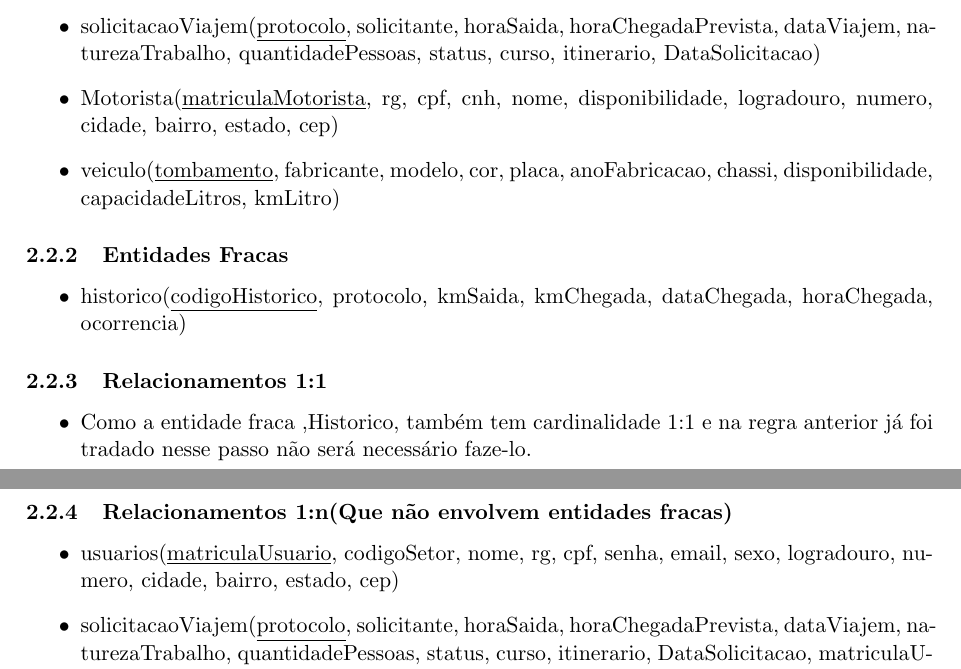
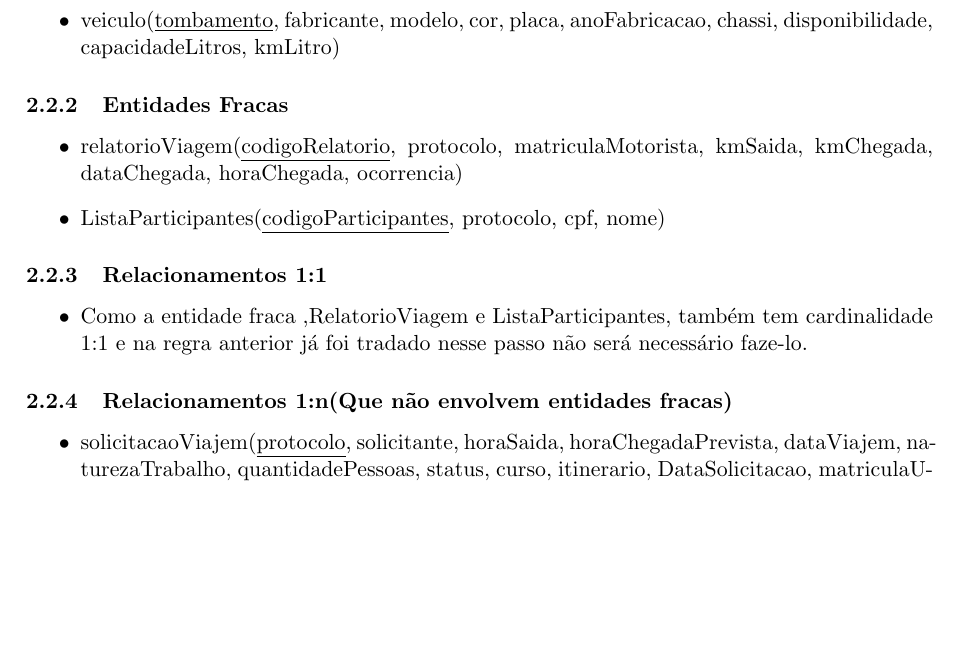
Before and after one commit to vanecordelins/SLV, a LaTeX paper (Documentos/bdproj.tex): two parts of pages 2 and 3 of 7 before the commit and part of page 3 of 7 after it, the two joined at a grey line, cut at the place of the change, the shorter picture padded with empty space. Compiled offline with pdfLaTeX.

Commit message:
Atualização descrição do projeto

```diff
--- a/Documentos/bdproj.tex
+++ b/Documentos/bdproj.tex
@@ -63,8 +63,6 @@ email, sexo, logradouro, numero, cidade, bairro, estado, cep)
 
 \item setor(\underline{codigoSetor}, nome)
 
-\item solicitacaoViajem(\underline{protocolo}, solicitante, horaSaida, horaChegadaPrevista, dataViajem, naturezaTrabalho, quantidadePessoas, status, curso, itinerario, DataSolicitacao)
-
 \item Motorista(\underline{matriculaMotorista}, rg, cpf, cnh, nome, disponibilidade, logradouro, numero, cidade, bairro, estado, cep)
 
 \item veiculo(\underline{tombamento}, fabricante, modelo, cor, placa, anoFabricacao, chassi, disponibilidade, capacidadeLitros, kmLitro)
@@ -73,21 +71,20 @@ email, sexo, logradouro, numero, cidade, bairro, estado, cep)
 \subsubsection{Entidades Fracas}
 \begin{itemize}
 
-\item historico(\underline{codigoHistorico}, protocolo, kmSaida, kmChegada, dataChegada, horaChegada, ocorrencia)
+\item relatorioViagem(\underline{codigoRelatorio}, protocolo, matriculaMotorista, kmSaida, kmChegada, dataChegada, horaChegada, ocorrencia)
+
+\item ListaParticipantes(\underline{codigoParticipantes}, protocolo, cpf, nome)
 
 \end{itemize}
 
 \subsubsection{Relacionamentos 1:1}
 \begin{itemize}
 
-\item Como a entidade fraca ,Historico, também tem cardinalidade 1:1 e na regra anterior já foi tradado nesse passo não será necessário faze-lo.
+\item Como a entidade fraca ,RelatorioViagem e ListaParticipantes, também tem cardinalidade 1:1 e na regra anterior já foi tradado nesse passo não será necessário faze-lo.
 \end{itemize}
 
 \subsubsection{Relacionamentos 1:n(Que não envolvem entidades fracas)}
 \begin{itemize}
-
-\item usuarios(\underline{matriculaUsuario}, codigoSetor, nome, rg, cpf, senha,
-email, sexo, logradouro, numero, cidade, bairro, estado, cep)
 
 \item solicitacaoViajem(\underline{protocolo}, solicitante, horaSaida, horaChegadaPrevista, dataViajem, naturezaTrabalho, quantidadePessoas, status, curso, itinerario, DataSolicitacao, matriculaUsuario, tombamento, matriculaMotrista)
 
```
Also changed, not shown: Documentos/esquema.png (added).
